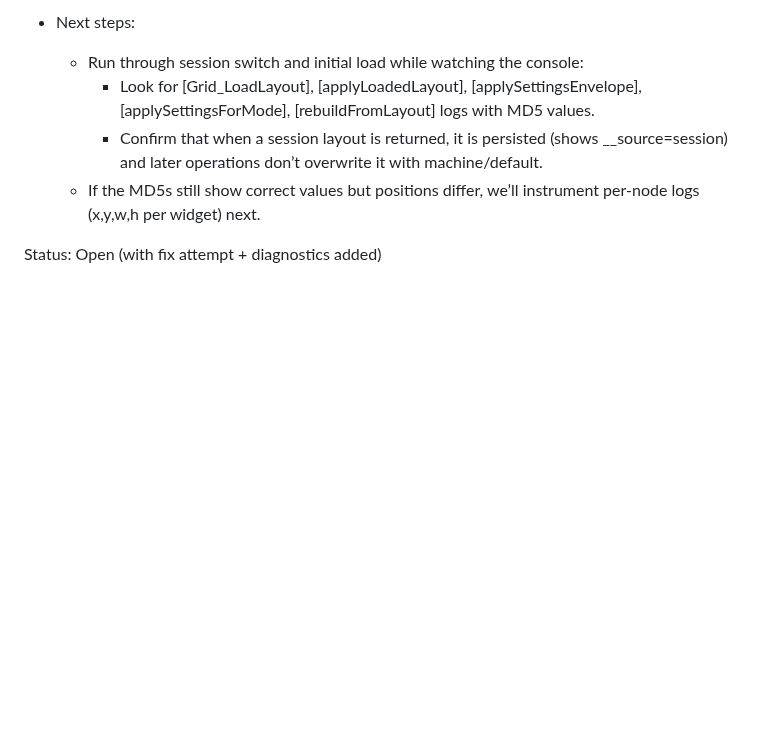
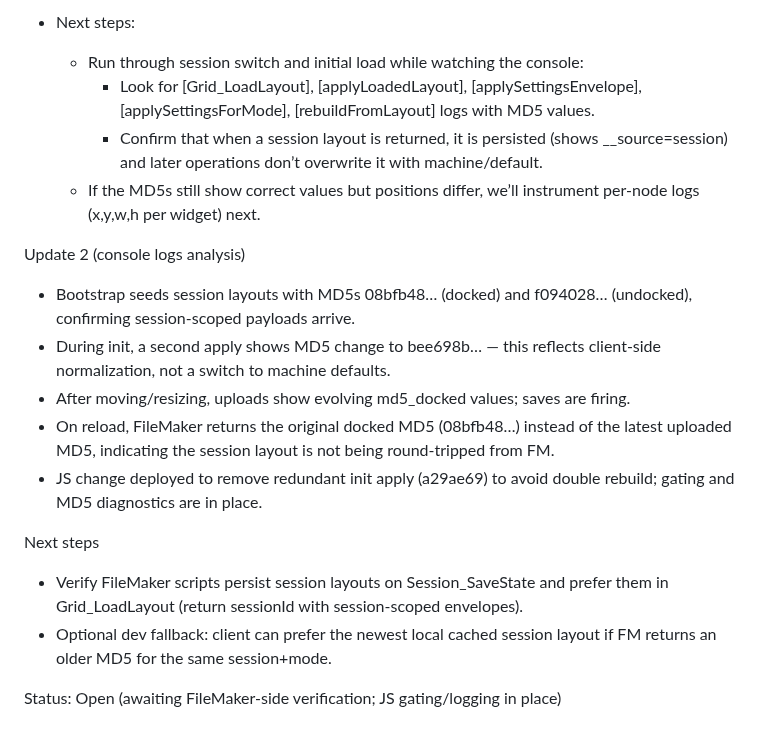
Before and after one commit to mw777eds/realtime_openai, a Markdown page: bugs/bug07-session-layout-not-applied.md, the part around the change. Drawn GitHub-style; blank space fills up the shorter version.

Commit message:
docs: record session-vs-machine gating, MD5 debug logs, and updates
Co-authored-by: aider (gpt-5) <aider@aider.chat>

```diff
--- a/bugs/bug07-session-layout-not-applied.md
+++ b/bugs/bug07-session-layout-not-applied.md
@@ -101,4 +101,15 @@ Update 1 (investigation + next attempted fix)
     - Confirm that when a session layout is returned, it is persisted (shows __source=session) and later operations don’t overwrite it with machine/default.
   - If the MD5s still show correct values but positions differ, we’ll instrument per-node logs (x,y,w,h per widget) next.
 
-Status: Open (with fix attempt + diagnostics added)
+Update 2 (console logs analysis)
+- Bootstrap seeds session layouts with MD5s 08bfb48… (docked) and f094028… (undocked), confirming session-scoped payloads arrive.
+- During init, a second apply shows MD5 change to bee698b… — this reflects client-side normalization, not a switch to machine defaults.
+- After moving/resizing, uploads show evolving md5_docked values; saves are firing.
+- On reload, FileMaker returns the original docked MD5 (08bfb48…) instead of the latest uploaded MD5, indicating the session layout is not being round-tripped from FM.
+- JS change deployed to remove redundant init apply (a29ae69) to avoid double rebuild; gating and MD5 diagnostics are in place.
+
+Next steps
+- Verify FileMaker scripts persist session layouts on Session_SaveState and prefer them in Grid_LoadLayout (return sessionId with session-scoped envelopes).
+- Optional dev fallback: client can prefer the newest local cached session layout if FM returns an older MD5 for the same session+mode.
+
+Status: Open (awaiting FileMaker-side verification; JS gating/logging in place)
```
Also changed, not shown: docs/cleanupTasks.md (+4 -3 lines), instructions.md (+4 -0 lines).
